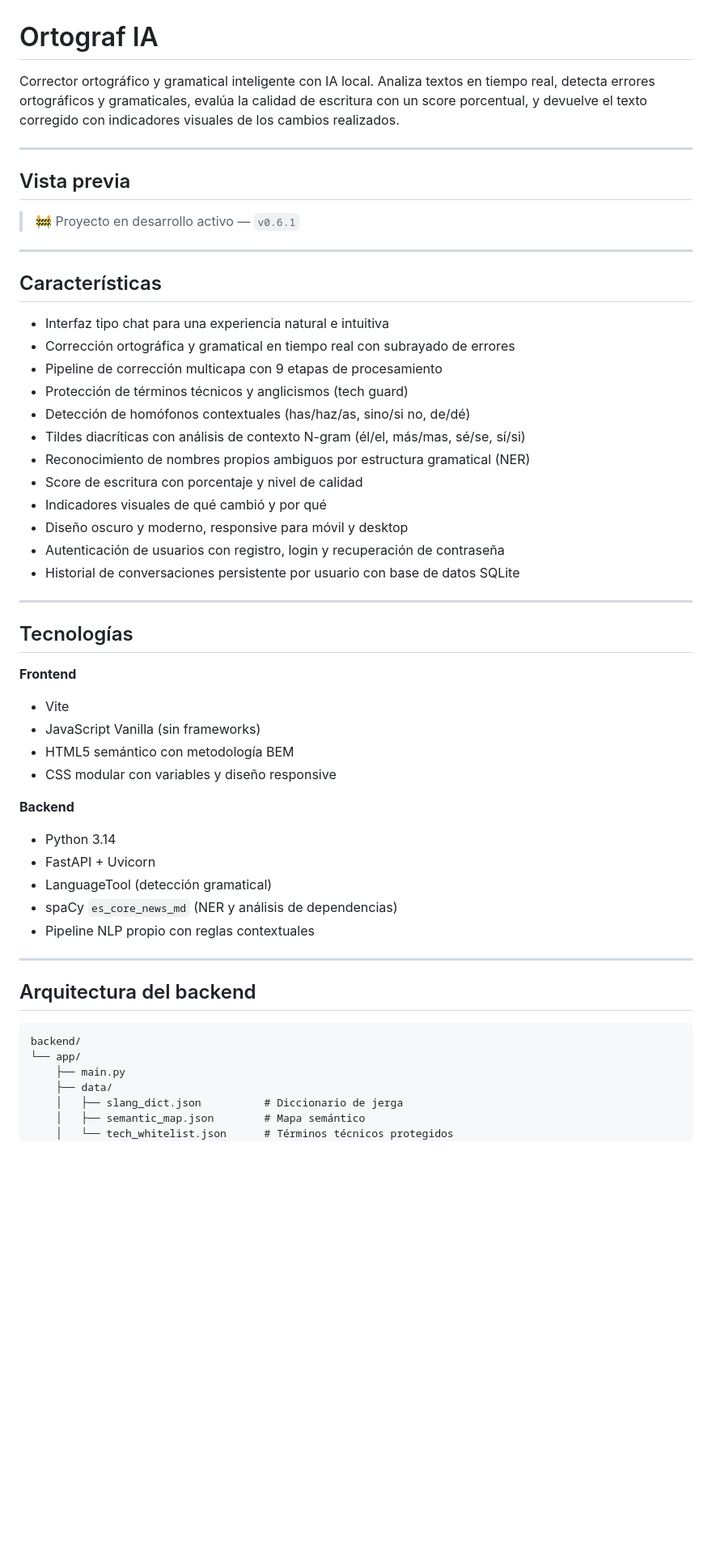
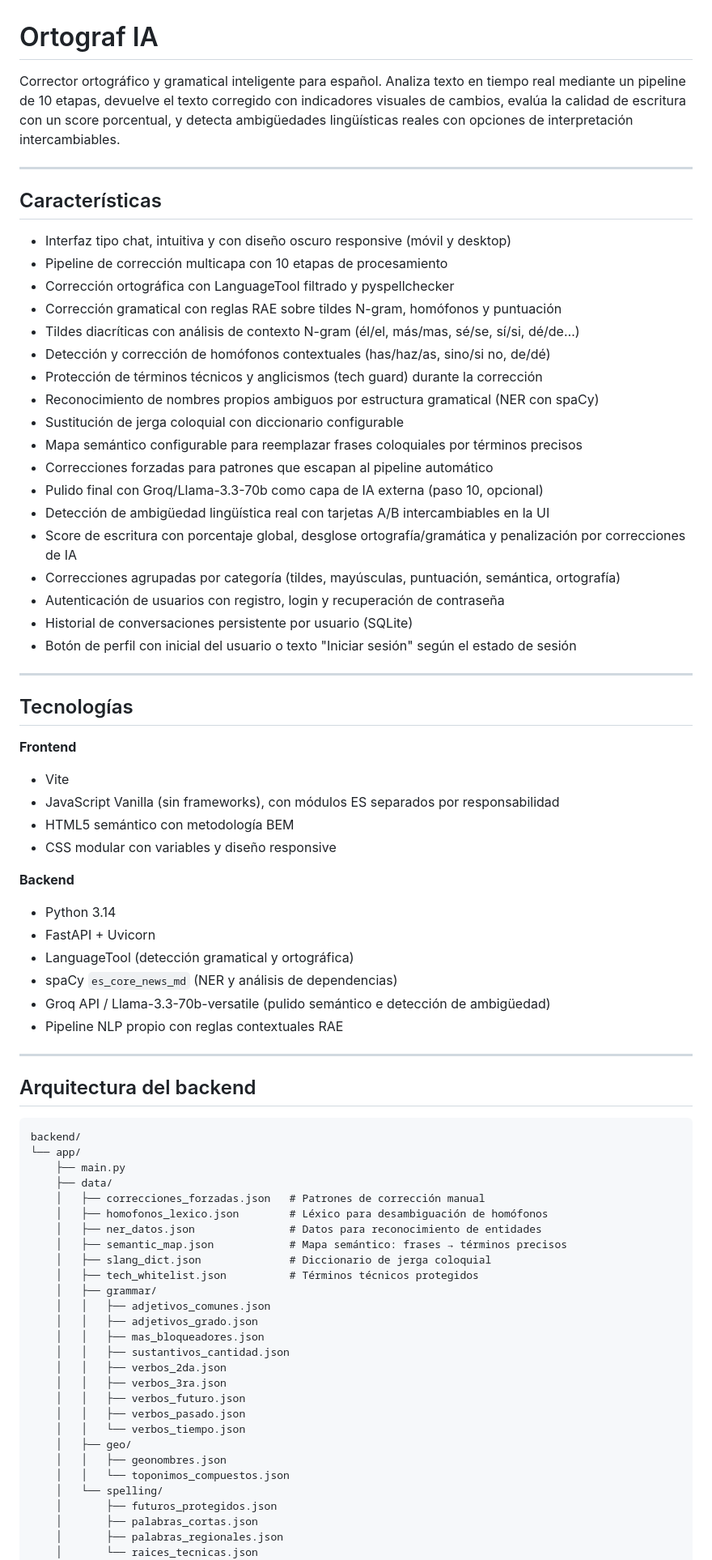
Before and after one commit to SlimbeR-M/ortograf, a Markdown page: README.md, the part around one of its changes. Shown at 81% size. GitHub-like rendering; blank space fills up the shorter version.

```diff
--- a/README.md
+++ b/README.md
@@ -1,29 +1,29 @@
 # Ortograf IA
 
-Corrector ortográfico y gramatical inteligente con IA local. Analiza textos en tiempo real, detecta errores ortográficos y gramaticales, evalúa la calidad de escritura con un score porcentual, y devuelve el texto corregido con indicadores visuales de los cambios realizados.
-
----
-
-## Vista previa
-
-> 🚧 Proyecto en desarrollo activo — `v0.6.1`
+Corrector ortográfico y gramatical inteligente para español. Analiza texto en tiempo real mediante un pipeline de 10 etapas, devuelve el texto corregido con indicadores visuales de cambios, evalúa la calidad de escritura con un score porcentual, y detecta ambigüedades lingüísticas reales con opciones de interpretación intercambiables.
 
 ---
 
 ## Características
 
-- Interfaz tipo chat para una experiencia natural e intuitiva
-- Corrección ortográfica y gramatical en tiempo real con subrayado de errores
-- Pipeline de corrección multicapa con 9 etapas de procesamiento
-- Protección de términos técnicos y anglicismos (tech guard)
-- Detección de homófonos contextuales (has/haz/as, sino/si no, de/dé)
-- Tildes diacríticas con análisis de contexto N-gram (él/el, más/mas, sé/se, sí/si)
-- Reconocimiento de nombres propios ambiguos por estructura gramatical (NER)
-- Score de escritura con porcentaje y nivel de calidad
-- Indicadores visuales de qué cambió y por qué
-- Diseño oscuro y moderno, responsive para móvil y desktop
+- Interfaz tipo chat, intuitiva y con diseño oscuro responsive (móvil y desktop)
+- Pipeline de corrección multicapa con 10 etapas de procesamiento
+- Corrección ortográfica con LanguageTool filtrado y pyspellchecker
+- Corrección gramatical con reglas RAE sobre tildes N-gram, homófonos y puntuación
+- Tildes diacríticas con análisis de contexto N-gram (él/el, más/mas, sé/se, sí/si, dé/de…)
+- Detección y corrección de homófonos contextuales (has/haz/as, sino/si no, de/dé)
+- Protección de términos técnicos y anglicismos (tech guard) durante la corrección
+- Reconocimiento de nombres propios ambiguos por estructura gramatical (NER con spaCy)
+- Sustitución de jerga coloquial con diccionario configurable
+- Mapa semántico configurable para reemplazar frases coloquiales por términos precisos
+- Correcciones forzadas para patrones que escapan al pipeline automático
+- Pulido final con Groq/Llama-3.3-70b como capa de IA externa (paso 10, opcional)
+- Detección de ambigüedad lingüística real con tarjetas A/B intercambiables en la UI
+- Score de escritura con porcentaje global, desglose ortografía/gramática y penalización por correcciones de IA
+- Correcciones agrupadas por categoría (tildes, mayúsculas, puntuación, semántica, ortografía)
 - Autenticación de usuarios con registro, login y recuperación de contraseña
-- Historial de conversaciones persistente por usuario con base de datos SQLite
+- Historial de conversaciones persistente por usuario (SQLite)
+- Botón de perfil con inicial del usuario o texto "Iniciar sesión" según el estado de sesión
 
 ---
 
@@ -31,16 +31,17 @@ Corrector ortográfico y gramatical inteligente con IA local. Analiza textos en
 
 **Frontend**
 - Vite
-- JavaScript Vanilla (sin frameworks)
+- JavaScript Vanilla (sin frameworks), con módulos ES separados por responsabilidad
 - HTML5 semántico con metodología BEM
 - CSS modular con variables y diseño responsive
 
 **Backend**
 - Python 3.14
 - FastAPI + Uvicorn
-- LanguageTool (detección gramatical)
+- LanguageTool (detección gramatical y ortográfica)
 - spaCy `es_core_news_md` (NER y análisis de dependencias)
-- Pipeline NLP propio con reglas contextuales
+- Groq API / Llama-3.3-70b-versatile (pulido semántico e detección de ambigüedad)
+- Pipeline NLP propio con reglas contextuales RAE
 
 ---
 
@@ -51,7 +52,28 @@ backend/
 └── app/
     ├── main.py
     ├── data/
-    │   ├── slang_dict.json          # Diccionario de jerga
-    │   ├── semantic_map.json        # Mapa semántico
-    │   └── tech_whitelist.json      # Términos técnicos protegidos
+    │   ├── correcciones_forzadas.json   # Patrones de corrección manual
+    │   ├── homofonos_lexico.json        # Léxico para desambiguación de homófonos
+    │   ├── ner_datos.json               # Datos para reconocimiento de entidades
+    │   ├── semantic_map.json            # Mapa semántico: frases → términos precisos
+    │   ├── slang_dict.json              # Diccionario de jerga coloquial
+    │   ├── tech_whitelist.json          # Términos técnicos protegidos
+    │   ├── grammar/
+    │   │   ├── adjetivos_comunes.json
+    │   │   ├── adjetivos_grado.json
+    │   │   ├── mas_bloqueadores.json
+    │   │   ├── sustantivos_cantidad.json
+    │   │   ├── verbos_2da.json
+    │   │   ├── verbos_3ra.json
+    │   │   ├── verbos_futuro.json
+    │   │   ├── verbos_pasado.json
+    │   │   └── verbos_tiempo.json
+    │   ├── geo/
+    │   │   ├── geonombres.json
+    │   │   └── toponimos_compuestos.json
+    │   └── spelling/
+    │       ├── futuros_protegidos.json
+    │       ├── palabras_cortas.json
+    │       ├── palabras_regionales.json
+    │       └── raices_tecnicas.json
     ├── db/
```
Also changed, not shown: other parts of README.md (+83 -33 lines).
